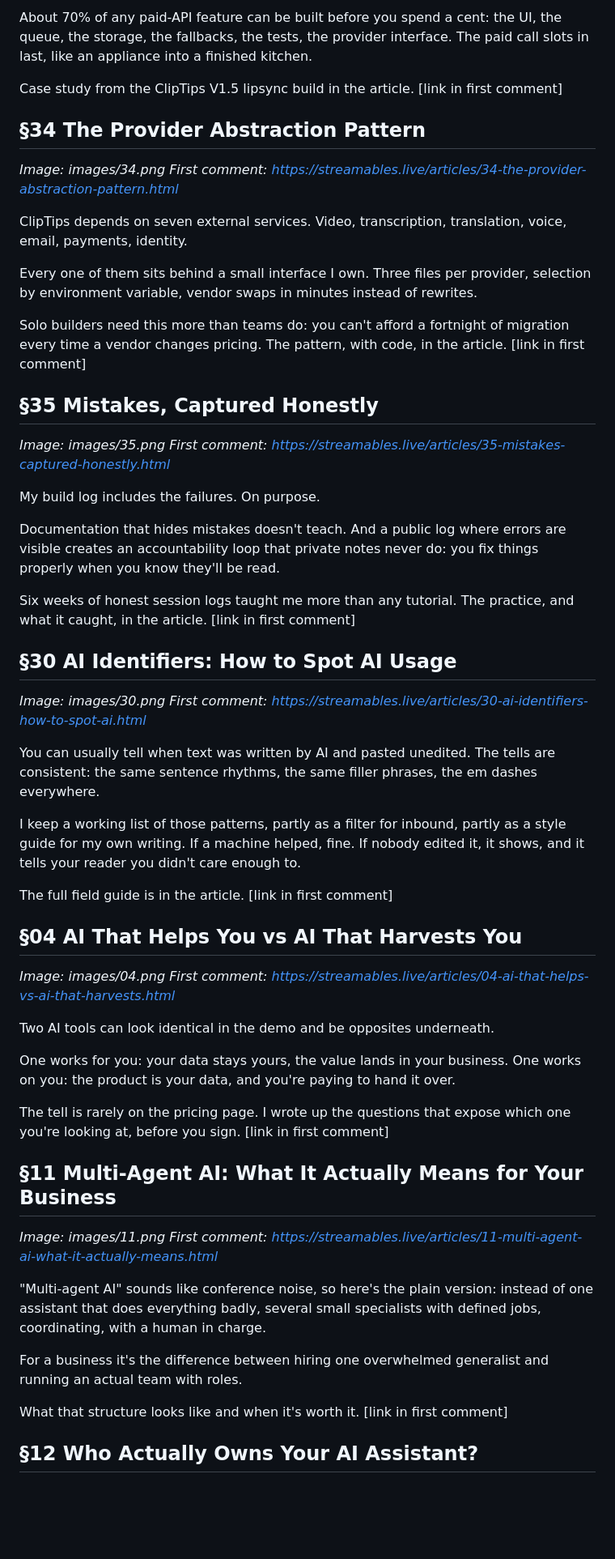
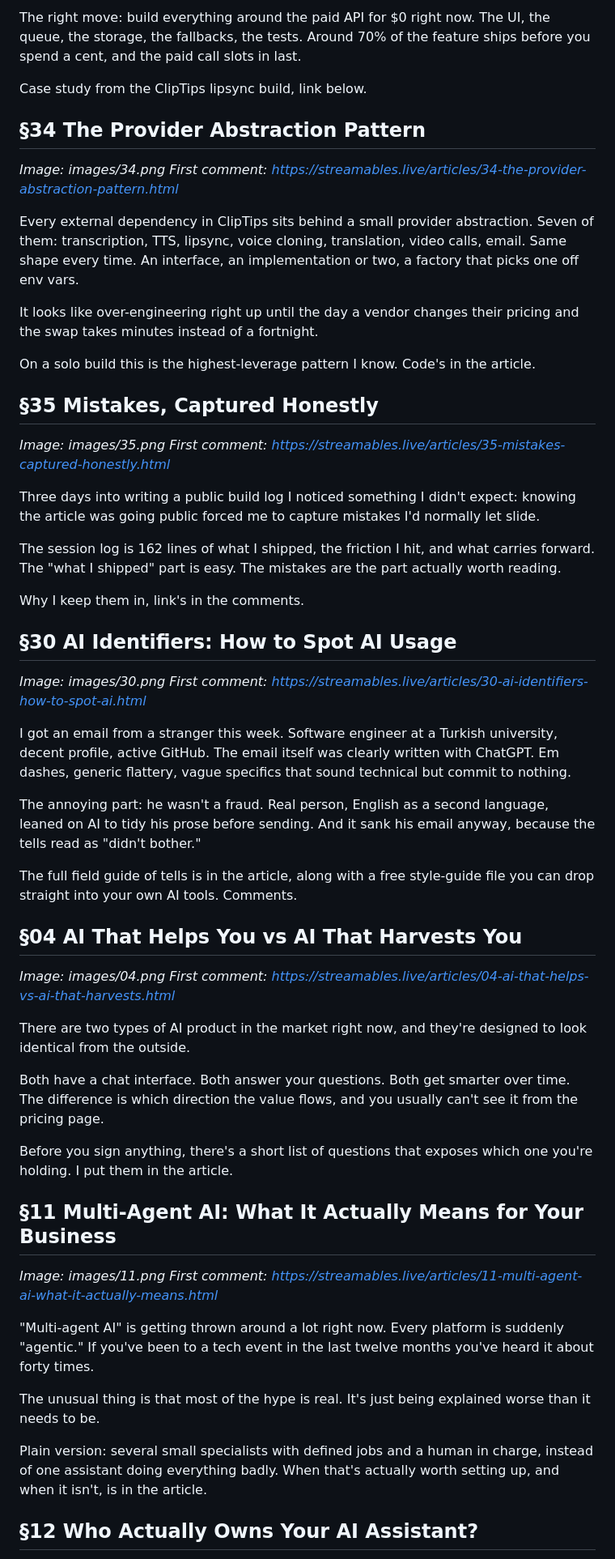
Before and after one commit to C-Moir/streamables.live, a Markdown page: _business/linkedin/posts-b.md, the part around one of its changes. Shown at 81% size. Rendered like a GitHub page; blank space fills up the shorter version.

```diff
--- a/_business/linkedin/posts-b.md
+++ b/_business/linkedin/posts-b.md
@@ -52,58 +57,57 @@ Waiting on budget for the expensive API is not a reason to stop shipping.
 
-About 70% of any paid-API feature can be built before you spend a cent: the UI, the queue, the storage, the fallbacks, the tests, the provider interface. The paid call slots in last, like an appliance into a finished kitchen.
+The right move: build everything around the paid API for $0 right now. The UI, the queue, the storage, the fallbacks, the tests. Around 70% of the feature ships before you spend a cent, and the paid call slots in last.
 
-Case study from the ClipTips V1.5 lipsync build in the article. [link in first comment]
+Case study from the ClipTips lipsync build, link below.
 
 ## §34 The Provider Abstraction Pattern
 *Image: images/34.png*
 *First comment: https://streamables.live/articles/34-the-provider-abstraction-pattern.html*
 
-ClipTips depends on seven external services. Video, transcription, translation, voice, email, payments, identity.
+Every external dependency in ClipTips sits behind a small provider abstraction. Seven of them: transcription, TTS, lipsync, voice cloning, translation, video calls, email. Same shape every time. An interface, an implementation or two, a factory that picks one off env vars.
 
-Every one of them sits behind a small interface I own. Three files per provider, selection by environment variable, vendor swaps in minutes instead of rewrites.
+It looks like over-engineering right up until the day a vendor changes their pricing and the swap takes minutes instead of a fortnight.
 
-Solo builders need this more than teams do: you can't afford a fortnight of migration every time a vendor changes pricing. The pattern, with code, in the article. [link in first comment]
+On a solo build this is the highest-leverage pattern I know. Code's in the article.
 
 ## §35 Mistakes, Captured Honestly
 *Image: images/35.png*
 *First comment: https://streamables.live/articles/35-mistakes-captured-honestly.html*
 
-My build log includes the failures. On purpose.
+Three days into writing a public build log I noticed something I didn't expect: knowing the article was going public forced me to capture mistakes I'd normally let slide.
 
-Documentation that hides mistakes doesn't teach. And a public log where errors are visible creates an accountability loop that private notes never do: you fix things properly when you know they'll be read.
+The session log is 162 lines of what I shipped, the friction I hit, and what carries forward. The "what I shipped" part is easy. The mistakes are the part actually worth reading.
 
-Six weeks of honest session logs taught me more than any tutorial. The practice, and what it caught, in the article. [link in first comment]
+Why I keep them in, link's in the comments.
 
 ## §30 AI Identifiers: How to Spot AI Usage
 *Image: images/30.png*
 *First comment: https://streamables.live/articles/30-ai-identifiers-how-to-spot-ai.html*
 
-You can usually tell when text was written by AI and pasted unedited. The tells are consistent: the same sentence rhythms, the same filler phrases, the em dashes everywhere.
+I got an email from a stranger this week. Software engineer at a Turkish university, decent profile, active GitHub. The email itself was clearly written with ChatGPT. Em dashes, generic flattery, vague specifics that sound technical but commit to nothing.
 
-I keep a working list of those patterns, partly as a filter for inbound, partly as a style guide for my own writing. If a machine helped, fine. If nobody edited it, it shows, and it tells your reader you didn't care enough to.
+The annoying part: he wasn't a fraud. Real person, English as a second language, leaned on AI to tidy his prose before sending. And it sank his email anyway, because the tells read as "didn't bother."
 
-The full field guide is in the article. [link in first comment]
+The full field guide of tells is in the article, along with a free style-guide file you can drop straight into your own AI tools. Comments.
 
 ## §04 AI That Helps You vs AI That Harvests You
 *Image: images/04.png*
 *First comment: https://streamables.live/articles/04-ai-that-helps-vs-ai-that-harvests.html*
 
-Two AI tools can look identical in the demo and be opposites underneath.
+There are two types of AI product in the market right now, and they're designed to look identical from the outside.
 
-One works for you: your data stays yours, the value lands in your business.
-One works on you: the product is your data, and you're paying to hand it over.
+Both have a chat interface. Both answer your questions. Both get smarter over time. The difference is which direction the value flows, and you usually can't see it from the pricing page.
 
-The tell is rarely on the pricing page. I wrote up the questions that expose which one you're looking at, before you sign. [link in first comment]
+Before you sign anything, there's a short list of questions that exposes which one you're holding. I put them in the article.
 
 ## §11 Multi-Agent AI: What It Actually Means for Your Business
 *Image: images/11.png*
 *First comment: https://streamables.live/articles/11-multi-agent-ai-what-it-actually-means.html*
 
-"Multi-agent AI" sounds like conference noise, so here's the plain version: instead of one assistant that does everything badly, several small specialists with defined jobs, coordinating, with a human in charge.
+"Multi-agent AI" is getting thrown around a lot right now. Every platform is suddenly "agentic." If you've been to a tech event in the last twelve months you've heard it about forty times.
 
-For a business it's the difference between hiring one overwhelmed generalist and running an actual team with roles.
+The unusual thing is that most of the hype is real. It's just being explained worse than it needs to be.
 
-What that structure looks like and when it's worth it. [link in first comment]
+Plain version: several small specialists with defined jobs and a human in charge, instead of one assistant doing everything badly. When that's actually worth setting up, and when it isn't, is in the article.
 
 ## §12 Who Actually Owns Your AI Assistant?
 *Image: images/12.png*
```
Also changed, not shown: other parts of _business/linkedin/posts-b.md (+78 -51 lines), _business/linkedin/posts-a.md (+47 -60 lines).
